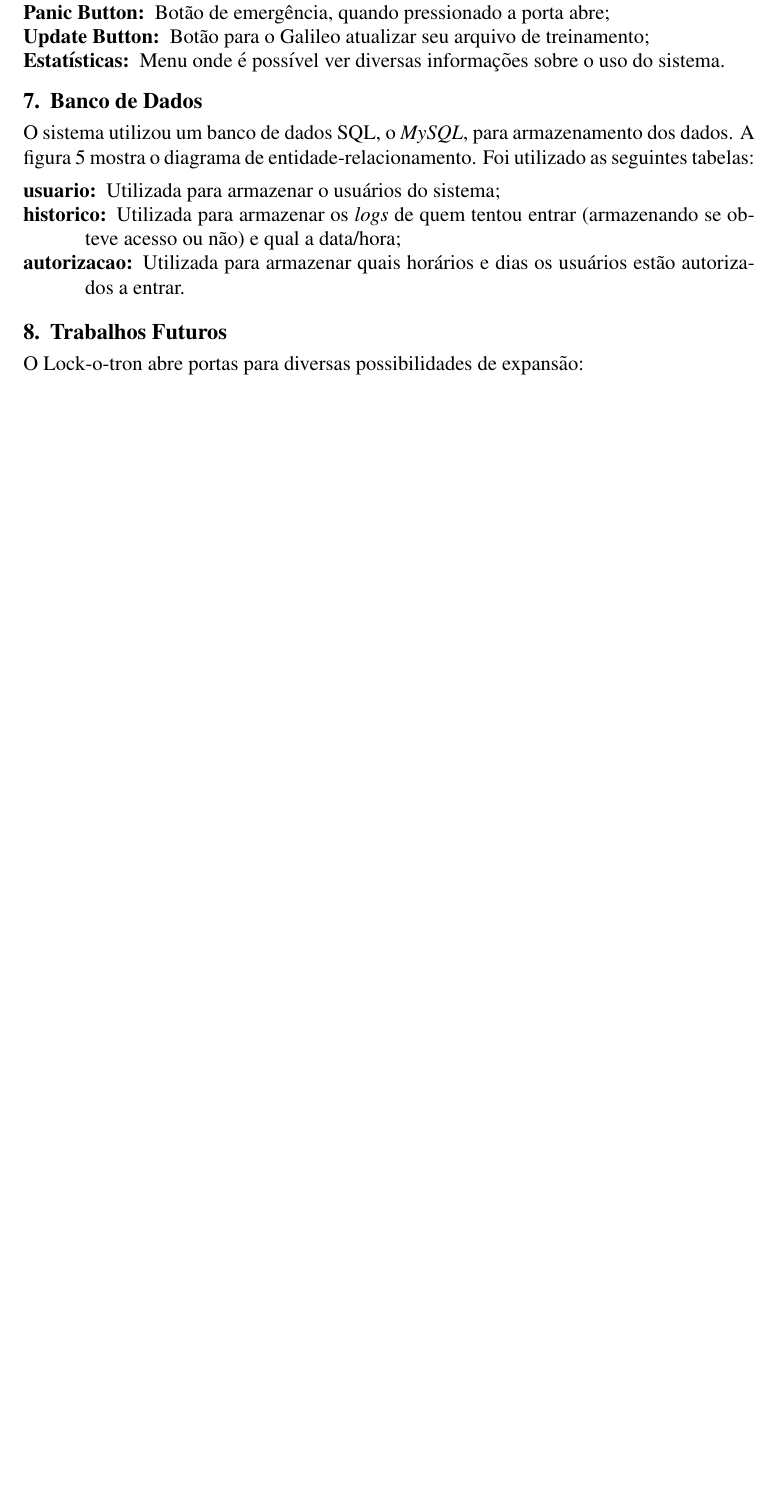
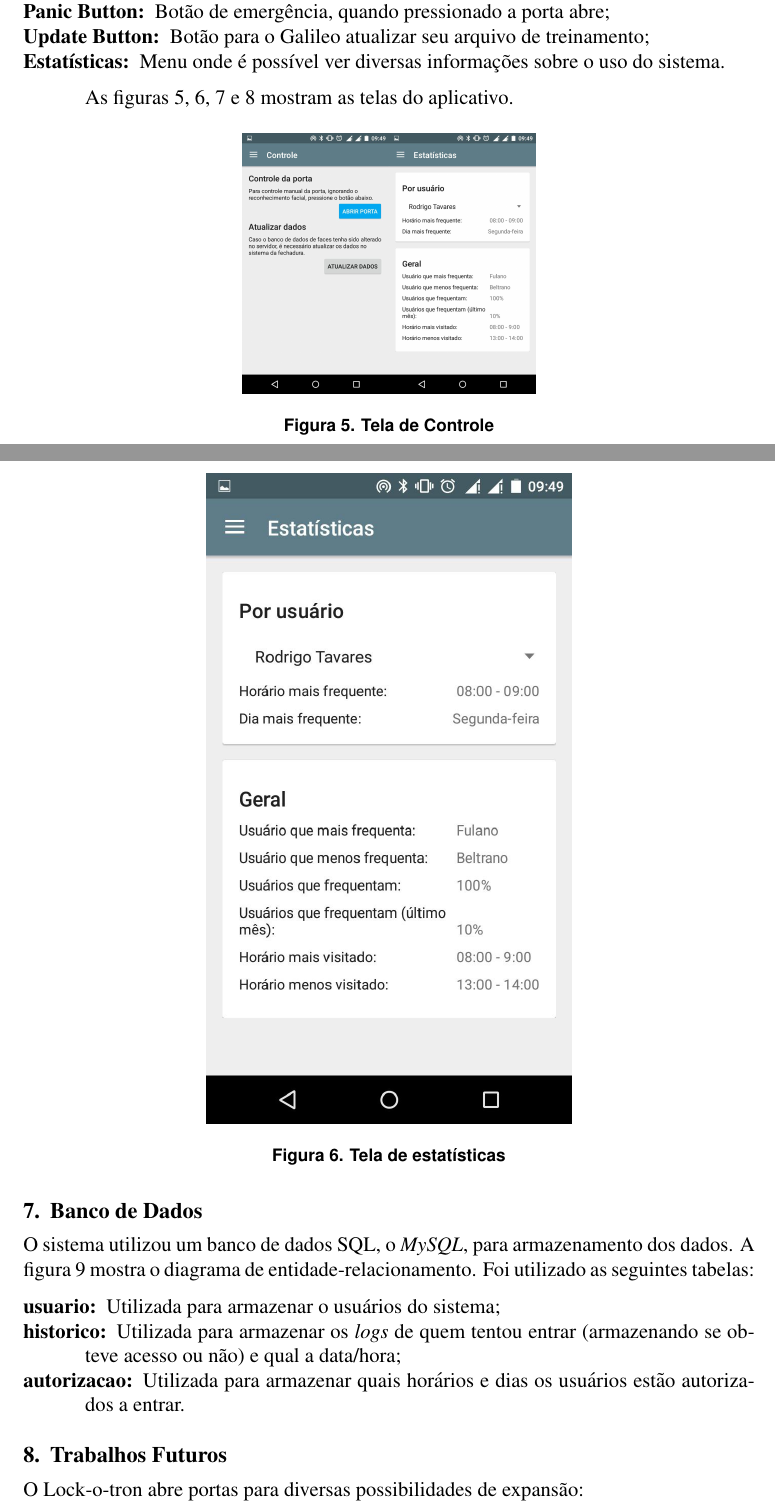
Before and after one commit to rafaelsamenezes/lockotron, a LaTeX paper (Relatorio/Faculdade/relatorio.tex): part of page 5 of 6 before the commit and two parts of pages 5 and 6 of 8 after it, the two joined at a grey line, cut so that both start at the same text, the shorter picture padded with empty space. Compiled offline with pdfLaTeX.

Commit message:
Relatorio: Adicionado telas do android

```diff
--- a/Relatorio/Faculdade/relatorio.tex
+++ b/Relatorio/Faculdade/relatorio.tex
@@ -255,3 +254,17 @@ Felipe Leite Lobo\inst{1},\\Herbert Rocha\inst{1}, Thais Oliveira Almeida\inst{1
         \item[Estatísticas:] Menu onde é possível ver diversas informações sobre
         o uso do sistema.
     \end{description}
+
+    As figuras \ref{fig:android-controle}, \ref{fig:android-estatistica}, \ref{fig:android-navegacao} e \ref{fig:android-historico} mostram as telas do aplicativo.
+
+    \begin{figure}[!h]
+		\centering
+		\includegraphics[width=.4\textwidth]{android1}
+		\caption{Tela de Controle}
+		\label{fig:android-controle}
+	\end{figure}
+
+	    \begin{figure}[!h]
+		\centering
+		\includegraphics[width=.5\textwidth]{android2}
+		\caption{Tela de estatísticas}
@@ -258,3 +285,6 @@ Felipe Leite Lobo\inst{1},\\Herbert Rocha\inst{1}, Thais Oliveira Almeida\inst{1
+		\label{fig:android-historico}
+	\end{figure}
+
 
 \section{Banco de Dados}
 	O sistema utilizou um banco de dados SQL, o \textit{MySQL}, para armazenamento dos dados. A figura~\ref{fig:ent-rel} mostra o diagrama de entidade-relacionamento. Foi utilizado as seguintes tabelas:
```
Also changed, not shown: Relatorio/Faculdade/android1.jpg (added), Relatorio/Faculdade/android2.jpg (added), Relatorio/Faculdade/android3.jpg (added), Relatorio/Faculdade/android4.jpg (added), Relatorio/Faculdade/relatorio.pdf, Relatorio/Projeto/submissionModel.pdf, Relatorio/Faculdade/relatorio.tex (17 more changed lines).
